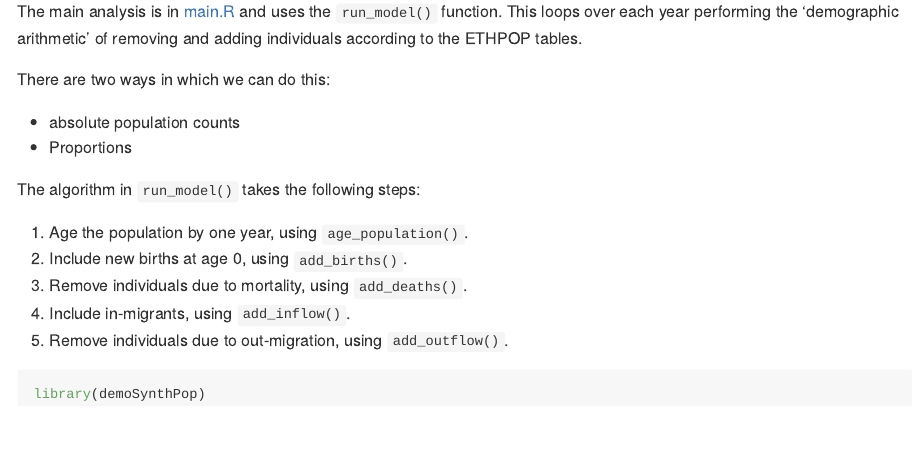
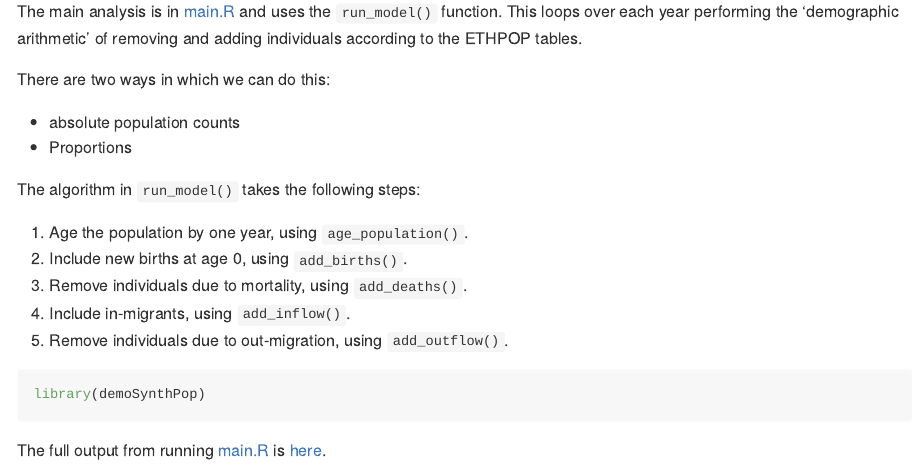
Before and after one commit to snoadstorm/ETHPOPreprod, an R Markdown document (README.Rmd): the page in a window 1100 px wide, from 900 px down. The pictures show the output file README.md that the author committed with the source, drawn offline in the style of GitHub.

Commit message:
link to main output in README

````diff
--- a/README.Rmd
+++ b/README.Rmd
@@ -69,3 +69,5 @@ The algorithm in `run_model()` takes the following steps:
 ```{r example}
 library(demoSynthPop)
 ```
+
+The full output from running [main.R](scripts/main.R) is [here](https://ethpop-and-ets.github.io/demoSynthPop/main.html).
````
Also changed, not shown: README.md, 1 other file.
